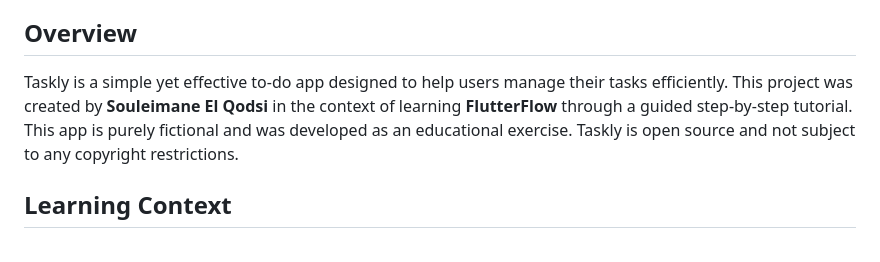
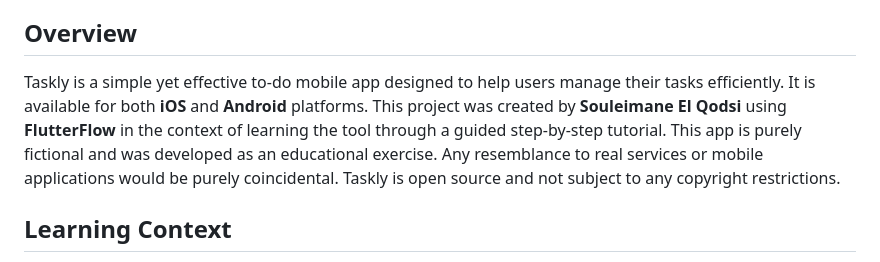
Before and after one commit to souleimaneelqodsi/to-do_app, a Markdown page: README.md, the part around the change. GitHub-like rendering.

Commit message:
Update README.md
Minor adjustements.

```diff
--- a/README.md
+++ b/README.md
@@ -6,7 +6,7 @@ _Last Update : 08-18-2024_
 
 ## Overview
 
-Taskly is a simple yet effective to-do app designed to help users manage their tasks efficiently. This project was created by **Souleimane El Qodsi** in the context of learning **FlutterFlow** through a guided step-by-step tutorial. This app is purely fictional and was developed as an educational exercise. Taskly is open source and not subject to any copyright restrictions.
+Taskly is a simple yet effective to-do mobile app designed to help users manage their tasks efficiently. It is available for both **iOS** and **Android** platforms. This project was created by **Souleimane El Qodsi** using **FlutterFlow** in the context of learning the tool through a guided step-by-step tutorial. This app is purely fictional and was developed as an educational exercise. Any resemblance to real services or mobile applications would be purely coincidental. Taskly is open source and not subject to any copyright restrictions.
 
 ## Learning Context
 
```
